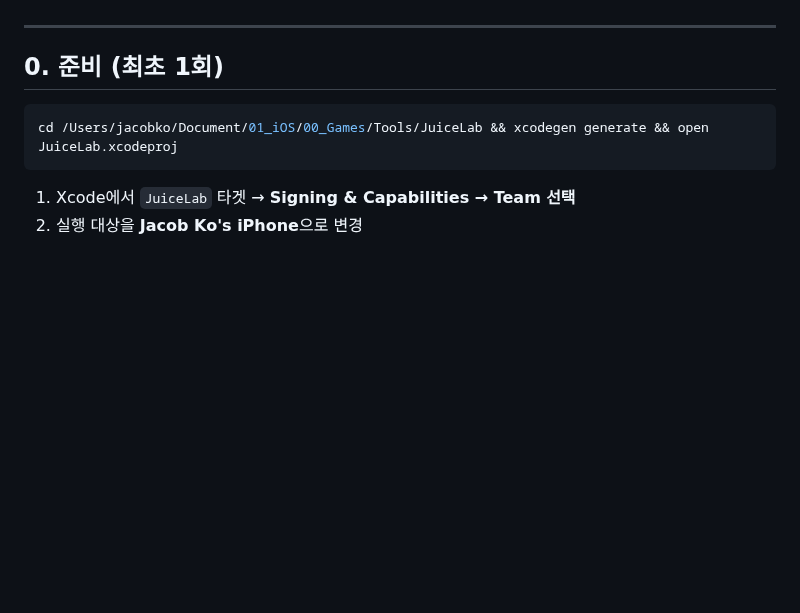
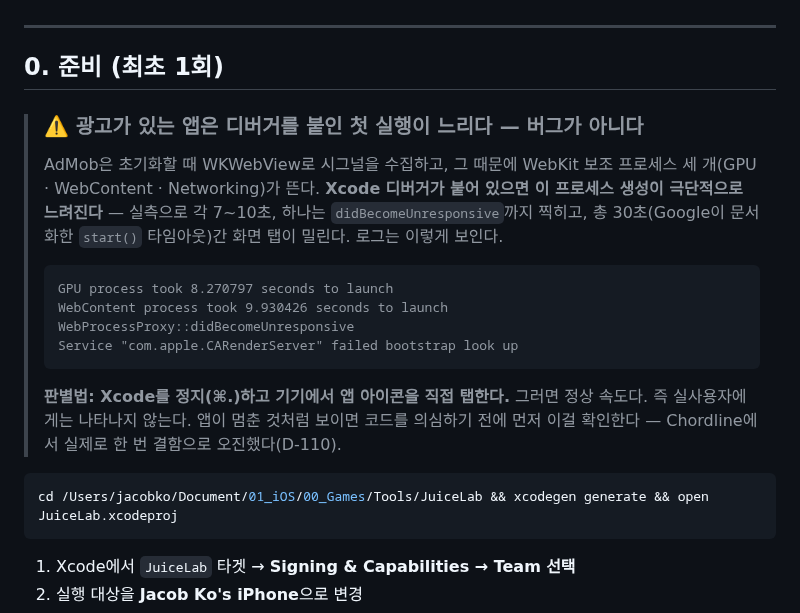
Before and after one commit to jacobnko/ios-game-portfolio, a Markdown page: docs/DEVICE-TEST.md, the part around the change. GitHub-like rendering; blank space fills up the shorter version.

````diff
--- a/docs/DEVICE-TEST.md
+++ b/docs/DEVICE-TEST.md
@@ -12,6 +12,27 @@ StoreKit · SwiftUI 뷰 — 은 기기에서만 실행된다. 그리고 지금
 ---
 
 ## 0. 준비 (최초 1회)
+
+> ### ⚠️ 광고가 있는 앱은 디버거를 붙인 첫 실행이 느리다 — 버그가 아니다
+>
+> AdMob은 초기화할 때 WKWebView로 시그널을 수집하고, 그 때문에 WebKit 보조
+> 프로세스 세 개(GPU · WebContent · Networking)가 뜬다. **Xcode 디버거가 붙어
+> 있으면 이 프로세스 생성이 극단적으로 느려진다** — 실측으로 각 7~10초, 하나는
+> `didBecomeUnresponsive`까지 찍히고, 총 30초(Google이 문서화한 `start()`
+> 타임아웃)간 화면 탭이 밀린다. 로그는 이렇게 보인다.
+>
+> ```
+> GPU process took 8.270797 seconds to launch
+> WebContent process took 9.930426 seconds to launch
+> WebProcessProxy::didBecomeUnresponsive
+> Service "com.apple.CARenderServer" failed bootstrap look up
+> ```
+>
+> **판별법: Xcode를 정지(⌘.)하고 기기에서 앱 아이콘을 직접 탭한다.** 그러면
+> 정상 속도다. 즉 실사용자에게는 나타나지 않는다. 앱이 멈춘 것처럼 보이면
+> 코드를 의심하기 전에 먼저 이걸 확인한다 — Chordline에서 실제로 한 번
+> 결함으로 오진했다(D-110).
+
 
 ```bash
 cd /Users/jacobko/Document/01_iOS/00_Games/Tools/JuiceLab && xcodegen generate && open JuiceLab.xcodeproj
````
Also changed, not shown: context-notes.md (+13 -0 lines).
